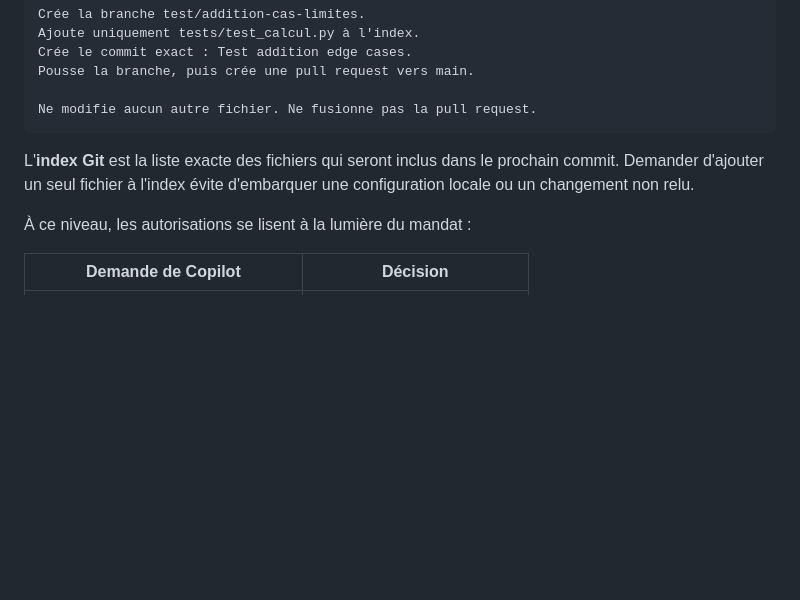
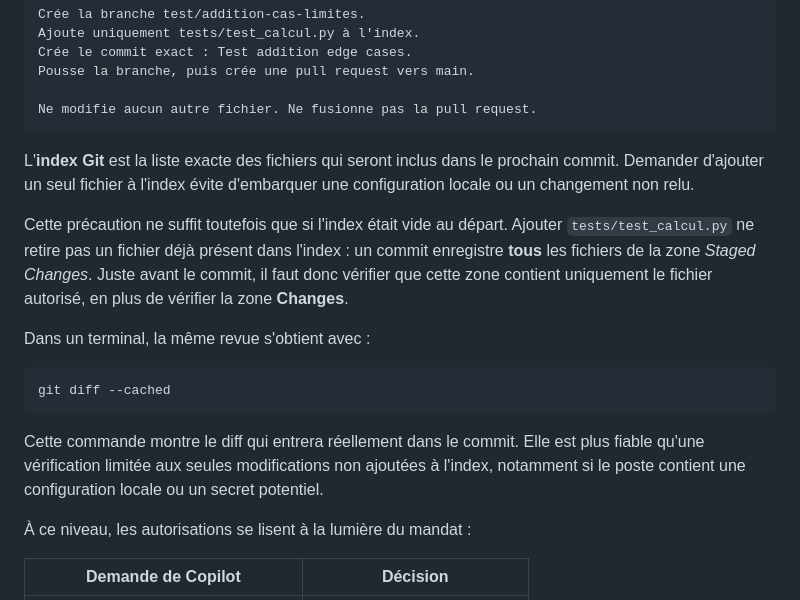
Before and after one commit to boscherj/agentic-software-engineering, a Markdown page: 02-copilot-agent-mode/README.md, the part around the change. Drawn GitHub-style; blank space fills up the shorter version.

Commit message:
Clarify staged diff review

````diff
--- a/02-copilot-agent-mode/README.md
+++ b/02-copilot-agent-mode/README.md
@@ -139,6 +139,23 @@ L'**index Git** est la liste exacte des fichiers qui seront inclus dans le
 prochain commit. Demander d'ajouter un seul fichier à l'index évite
 d'embarquer une configuration locale ou un changement non relu.
 
+Cette précaution ne suffit toutefois que si l'index était vide au départ.
+Ajouter `tests/test_calcul.py` ne retire pas un fichier déjà présent dans
+l'index : un commit enregistre **tous** les fichiers de la zone *Staged
+Changes*. Juste avant le commit, il faut donc vérifier que cette zone contient
+uniquement le fichier autorisé, en plus de vérifier la zone **Changes**.
+
+Dans un terminal, la même revue s'obtient avec :
+
+```bash
+git diff --cached
+```
+
+Cette commande montre le diff qui entrera réellement dans le commit. Elle est
+plus fiable qu'une vérification limitée aux seules modifications non ajoutées
+à l'index, notamment si le poste contient une configuration locale ou un
+secret potentiel.
+
 À ce niveau, les autorisations se lisent à la lumière du mandat :
 
 | Demande de Copilot | Décision |
````
